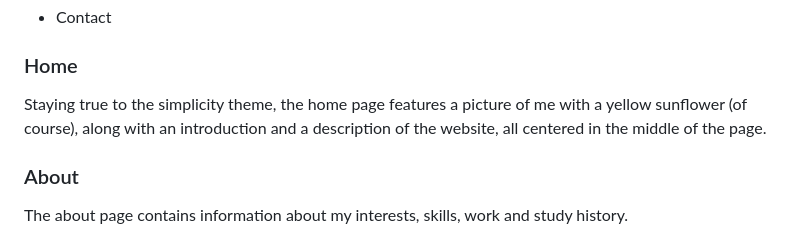
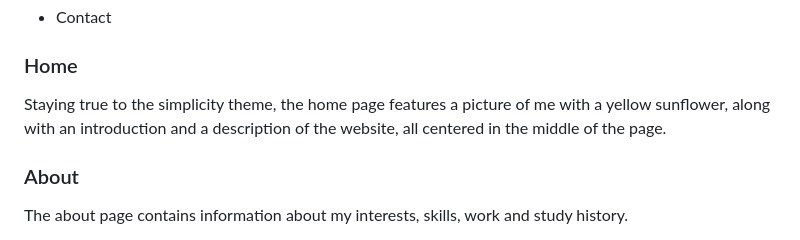
Before and after one commit to kimnle/T1A2-Portfolio, a Markdown page: readme.md, the part around the change. Drawn GitHub-style.

Commit message:
edited home page feature

```diff
--- a/readme.md
+++ b/readme.md
@@ -32,7 +32,7 @@ This portfolio includes the following main pages:
 
 ### Home
 
-Staying true to the simplicity theme, the home page features a picture of me with a yellow sunflower (of course), along with an introduction and a description of the website, all centered in the middle of the page.
+Staying true to the simplicity theme, the home page features a picture of me with a yellow sunflower, along with an introduction and a description of the website, all centered in the middle of the page.
 
 ### About
 
```
